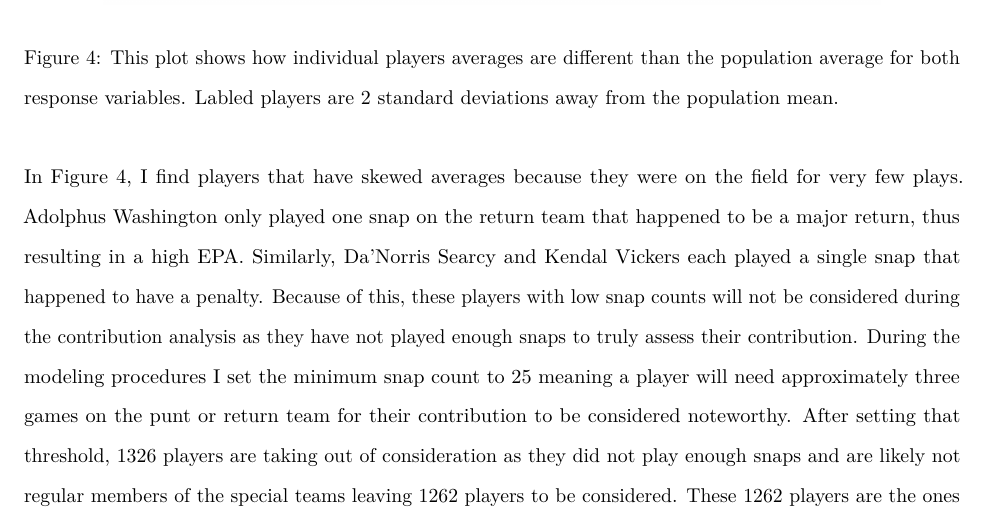
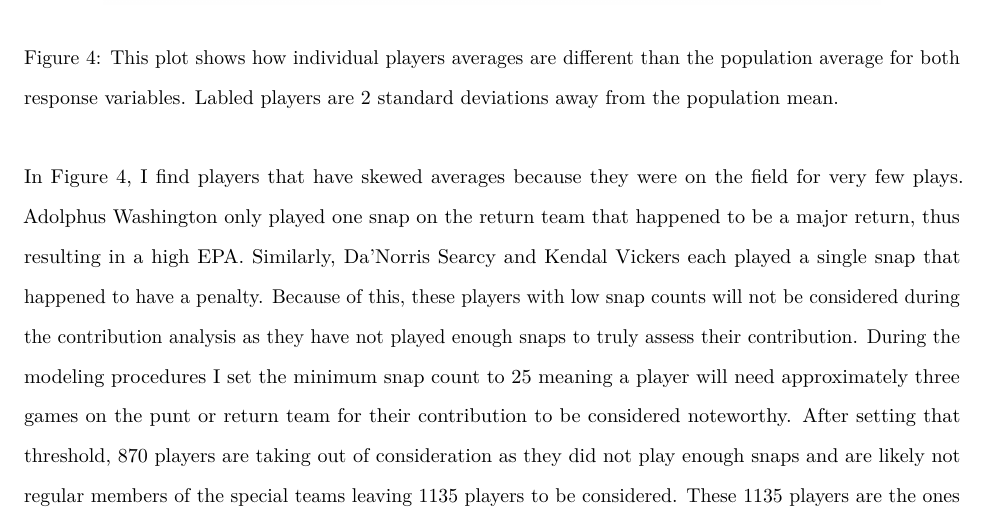
Before and after one commit to mattymo18/2022-NFL-Big-Data-Bowl, an R Markdown document (Analysis.Rmd): part of page 8 of 16, cut so that both start at the same text. Rendered offline with R 4.5, knitr and Pandoc, then LaTeX, with nearby package versions; some code elsewhere in the file could not run offline.

Commit message:
Fixed issue

````diff
--- a/Analysis.Rmd
+++ b/Analysis.Rmd
@@ -130,7 +130,7 @@ The last visualization I make for the EDA shows a rudimentary look at the impact
 knitr::include_graphics("EDA_Plots/04_Player_Avg_Pop_Avg.png")
 ```
 
-In Figure 4, I find players that have skewed averages because they were on the field for very few plays. Adolphus Washington only played one snap on the return team that happened to be a major return, thus resulting in a high EPA. Similarly, Da'Norris Searcy and Kendal Vickers each played a single snap that happened to have a penalty. Because of this, these players with low snap counts will not be considered during the contribution analysis as they have not played enough snaps to truly assess their contribution. During the modeling procedures I set the minimum snap count to 25 meaning a player will need approximately three games on the punt or return team for their contribution to be considered noteworthy. After setting that threshold, 1326 players are taking out of consideration as they did not play enough snaps and are likely not regular members of the special teams leaving 1262 players to be considered. These 1262 players are the ones we truly care about as they regularly play on the punt or return team.
+In Figure 4, I find players that have skewed averages because they were on the field for very few plays. Adolphus Washington only played one snap on the return team that happened to be a major return, thus resulting in a high EPA. Similarly, Da'Norris Searcy and Kendal Vickers each played a single snap that happened to have a penalty. Because of this, these players with low snap counts will not be considered during the contribution analysis as they have not played enough snaps to truly assess their contribution. During the modeling procedures I set the minimum snap count to 25 meaning a player will need approximately three games on the punt or return team for their contribution to be considered noteworthy. After setting that threshold, 870 players are taking out of consideration as they did not play enough snaps and are likely not regular members of the special teams leaving 1135 players to be considered. These 1135 players are the ones we truly care about as they regularly play on the punt or return team.
 
 **3.3 Model Selection**
 
````
Also changed, not shown: 1 other file.
